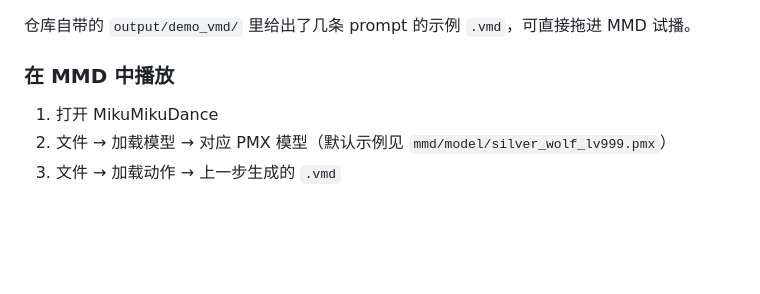
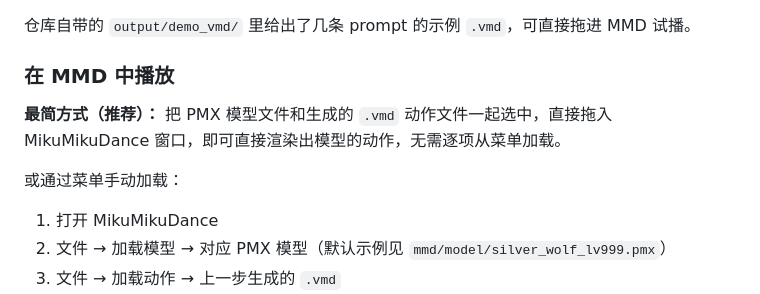
Before and after one commit to yvdu/HY-Motion_MMD, a Markdown page: README.md, the part around the change. GitHub-like rendering; blank space fills up the shorter version.

Commit message:
docs: add drag-and-drop method for loading model+VMD in MMD
Co-Authored-By: Claude Opus 4.8 (1M context) <noreply@anthropic.com>

```diff
--- a/README.md
+++ b/README.md
@@ -394,6 +394,10 @@ output_pipeline/
 
 ### 在 MMD 中播放
 
+**最简方式（推荐）：** 把 PMX 模型文件和生成的 `.vmd` 动作文件一起选中，直接拖入 MikuMikuDance 窗口，即可直接渲染出模型的动作，无需逐项从菜单加载。
+
+或通过菜单手动加载：
+
 1. 打开 MikuMikuDance
 2. 文件 → 加载模型 → 对应 PMX 模型（默认示例见 `mmd/model/silver_wolf_lv999.pmx`）
 3. 文件 → 加载动作 → 上一步生成的 `.vmd`
```
